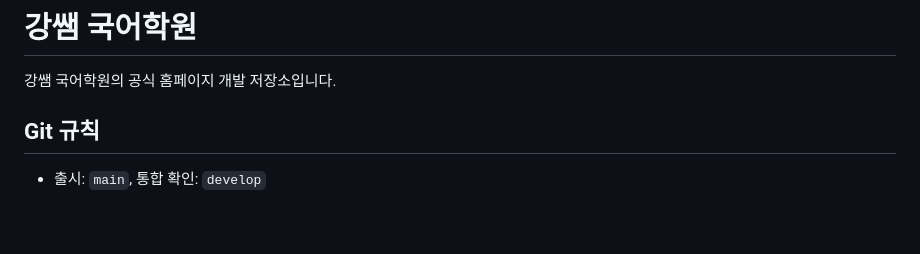
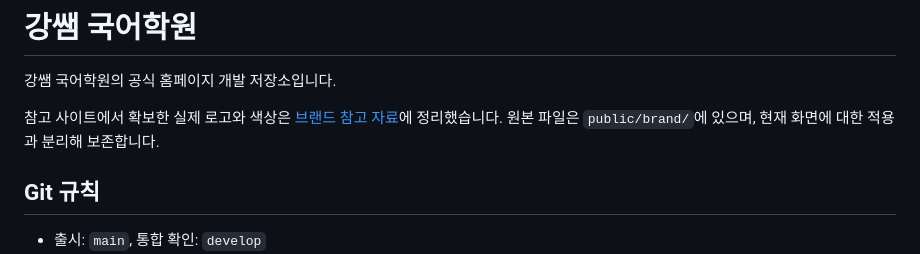
Before and after one commit to wsysangyoung2730-debug/kangteacher-korean-academy-site, a Markdown page: README.md, the part around the change. Rendered like a GitHub page; blank space fills up the shorter version.

```diff
--- a/README.md
+++ b/README.md
@@ -1,6 +1,8 @@
 # 강쌤 국어학원
 
 강쌤 국어학원의 공식 홈페이지 개발 저장소입니다.
+
+참고 사이트에서 확보한 실제 로고와 색상은 [브랜드 참고 자료](docs/brand-reference.md)에 정리했습니다. 원본 파일은 `public/brand/`에 있으며, 현재 화면에 대한 적용과 분리해 보존합니다.
 
 ## Git 규칙
 
```
Also changed, not shown: docs/brand-reference.md (added, +39 -0 lines).
